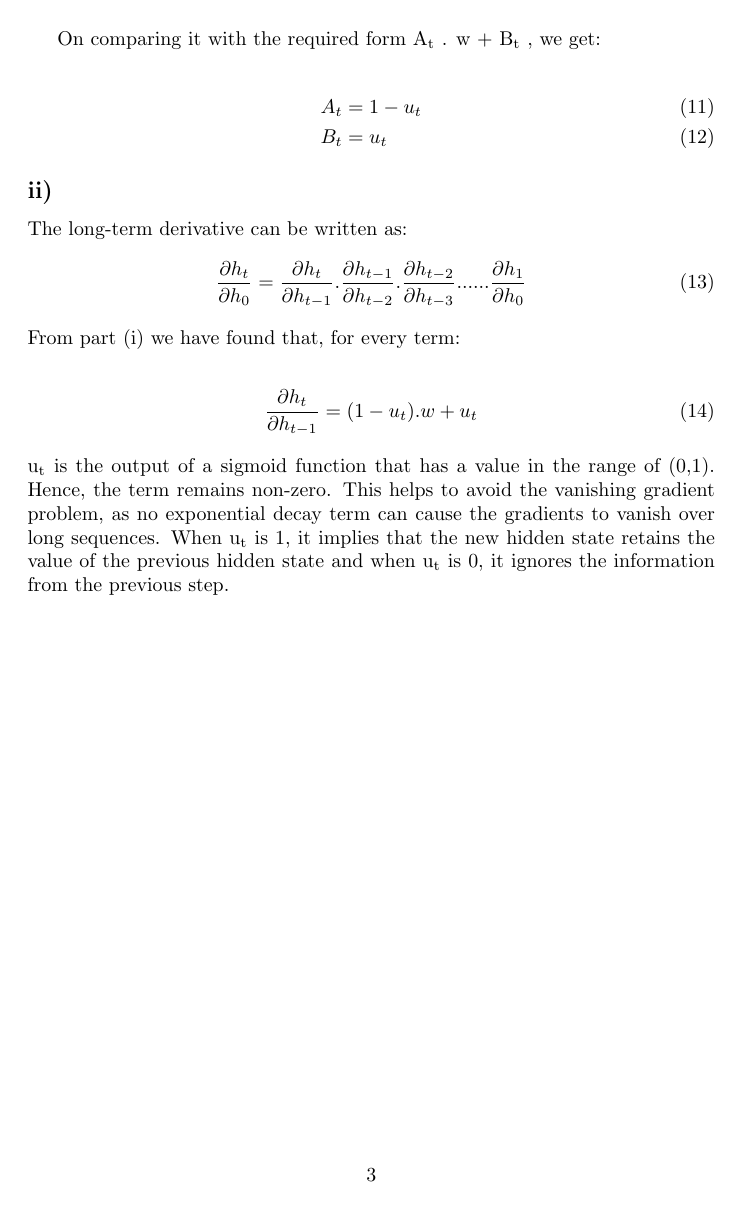
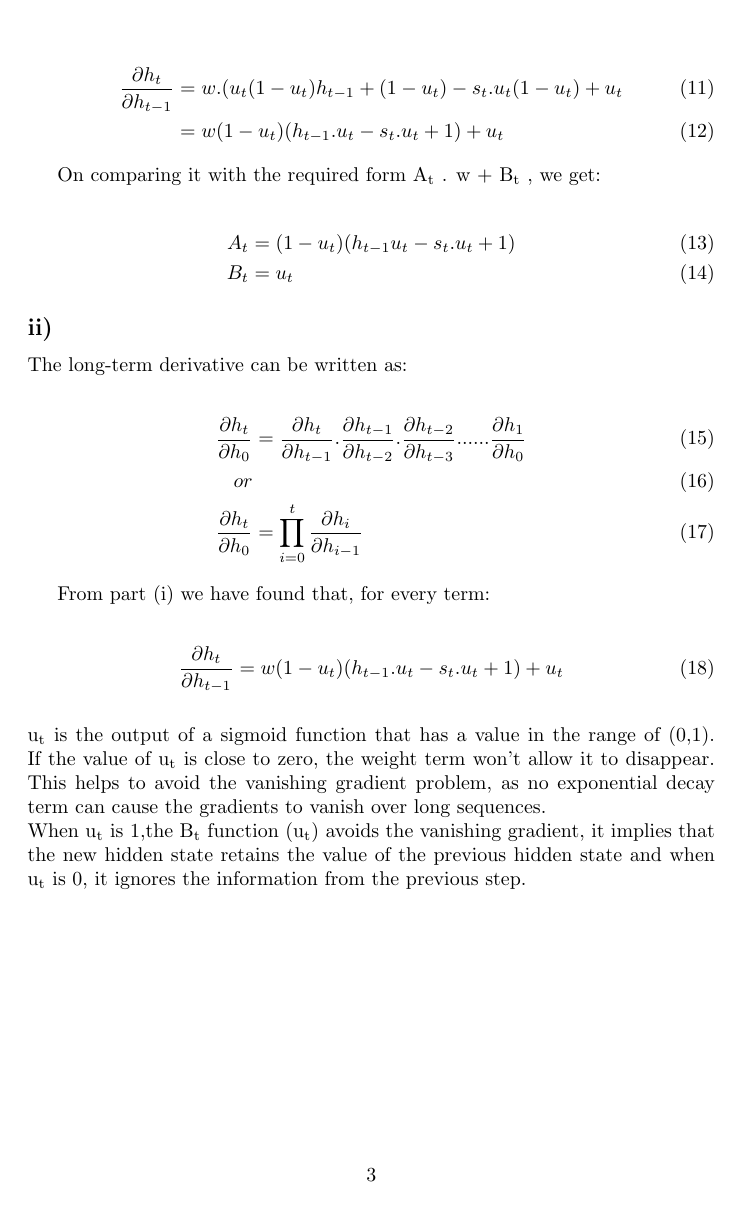
Before and after one commit to schwedeErik/VDL_Assigments, a LaTeX document (VDL3/main.tex): page 3 of 3. Compiled offline with pdfLaTeX.

Commit message:
revision of 3.2

```diff
--- a/VDL3/main.tex
+++ b/VDL3/main.tex
@@ -74,3 +78,6 @@ We have the value of s from equation 2:
 
 On substituting it back to our previous equation, we have:
 
+\begin{alignat}{3}
+\frac {\partial h_t}{\partial h_{t-1}} &= w.(u_t(1-u_t)h_{t-1} + (1-u_t) - s_t.u_t(1-u_t) +u_t
+\\ &= w(1-u_t)(h_{t-1}.u_t-s_t.u_t +1) + u_t
@@ -79,24 +84,32 @@ On substituting it back to our previous equation, we have:
 \end{alignat}
+
 
 On comparing it with the required form A\textsubscript{t} . w + B\textsubscript{t} , we get:
 
-\begin{alignat}{2}
-    A_t &= 1-u_t
-\\ B_t &= u_t
+\begin{alignat}{3}
+A_t &= (1-u_t)(h_{t-1}u_t - s_t.u_t+1)
+\\B_t &= u_t
 \end{alignat}
 
 \subsection*{ii)}
+
 The long-term derivative can be written as:
-\begin{alignat}{2}
+
+\begin{alignat}{3}
 \frac {\partial h_t}{\partial h_0} &= \frac {\partial h_t}{\partial h_{t-1}} . \frac {\partial h_{t-1}}{\partial h_{t-2}}. \frac {\partial h_{t-2}}{\partial h_{t-3}}...... \frac {\partial h_1}{\partial h_0}
+\\or
+\\
+\frac {\partial h_t}{\partial h_0} &= \prod_{i=0}^{t} \frac{\partial h_i}{\partial h_{i-1}}
 \end{alignat}
+
 From part (i) we have found that, for every term:
 
-\begin{alignat}{2}
-\frac {\partial h_t}{\partial h_{t-1}} = (1-u_t) .w + u_t
-\end{alignat}
-u\textsubscript{t} is the output of a sigmoid function that has a value in the range of (0,1). Hence, the term remains non-zero. This helps to avoid the vanishing gradient problem, as no exponential decay term can cause the gradients to vanish over long sequences.
-When u\textsubscript{t} is 1, it implies that the new hidden state retains the value of the previous hidden state and when u\textsubscript{t} is 0, it ignores the information from the previous step.
+\begin{alignat}{3}
+\frac {\partial h_t}{\partial h_{t-1}} &= w(1-u_t)(h_{t-1}.u_t-s_t.u_t +1) + u_t
+\end{alignat}\\
+u\textsubscript{t} is the output of a sigmoid function that has a value in the range of (0,1). If the value of u\textsubscript{t} is close to zero, the weight term won’t allow it to disappear. This helps to avoid the vanishing gradient problem, as no exponential decay term can cause the gradients to vanish over long sequences.\\
+When u\textsubscript{t} is 1,the B\textsubscript{t} function (u\textsubscript{t}) avoids the vanishing gradient, it implies that the new hidden state retains the value of the previous hidden state and when u\textsubscript{t} is 0, it ignores the information from the previous step.
+
 
 
 \end{document}
```
Also changed, not shown: VDL3/main.tex (38 more changed lines).
